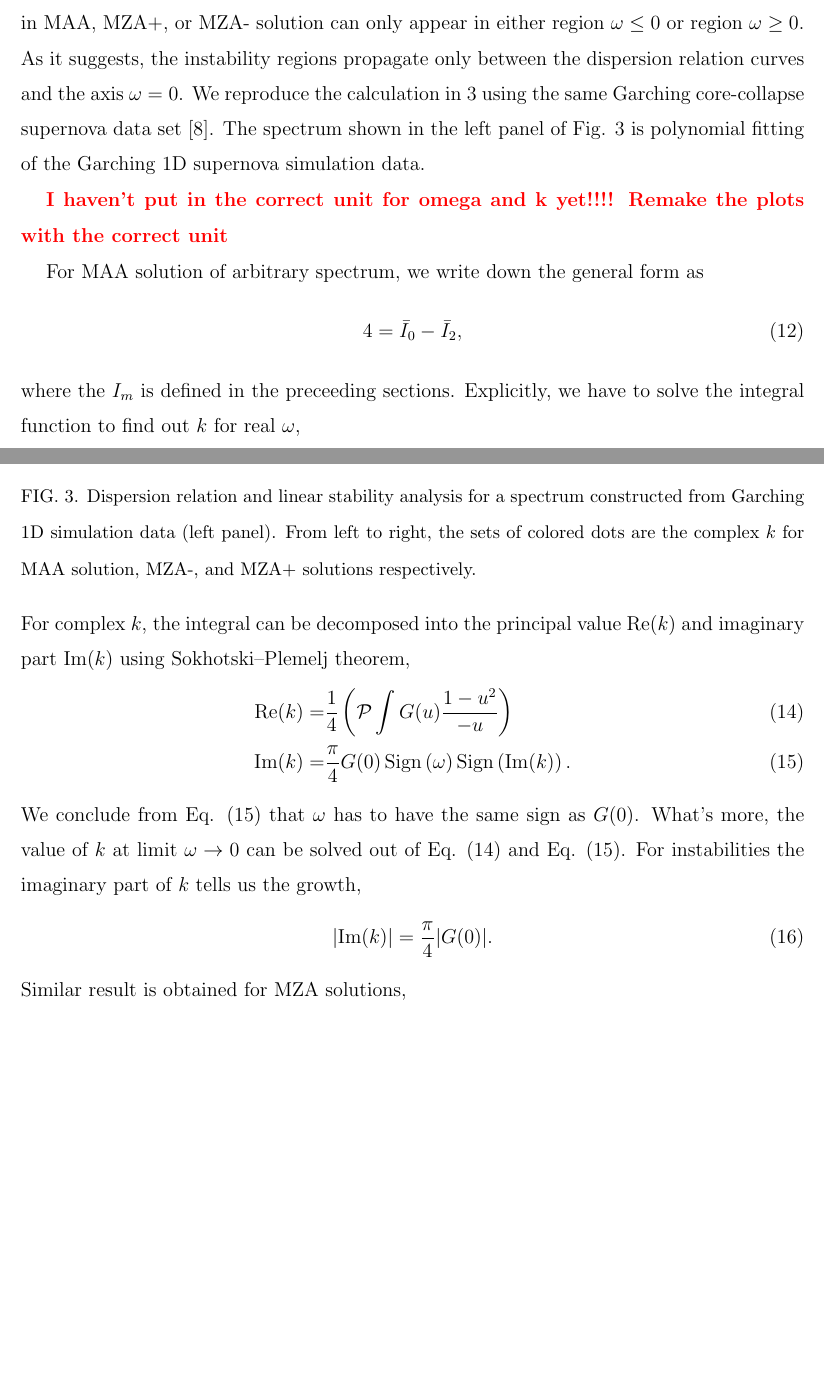
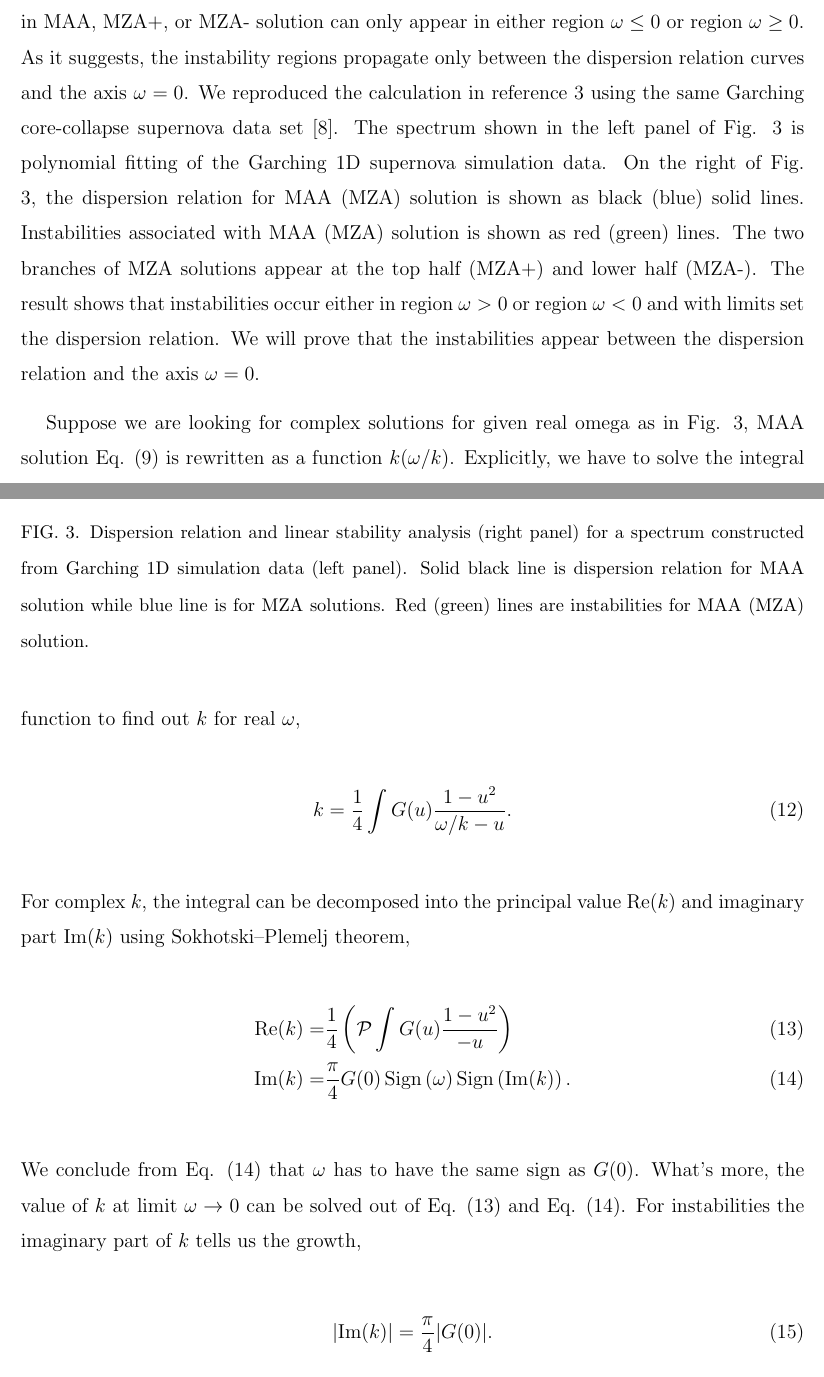
Before and after one commit to emptymalei/dispersion-relation-paper, a LaTeX paper (main.tex): two parts of pages 7 and 8 of 10, joined at a grey line, cut so that both start at the same text, the shorter picture padded with empty space. Compiled offline with pdfLaTeX.

Commit message:
update analytical part

```diff
--- a/main.tex
+++ b/main.tex
@@ -262,7 +262,7 @@ We construct a box spectrum with value $-0.1$ within $u\in [-1,-0.3)$ and value
 
 \section{\label{sec-gap-to-instability}From Gap to Instability}
 
-In the case that the smooth and continuous ELN spectrum has no crossing, gap indeed indicates instabilities, as shown in reference \onlinecite{Izaguirre2016a}. In this section we prove that the instabilities in MAA, MZA+, or MZA- solution can only appear in either region $\omega\leq 0$ or region $\omega \geq 0$. As it suggests, the instability regions propagate only between the dispersion relation curves and the axis $\omega=0$. We reproduce the calculation in \onlinecite{Izaguirre2016a} using the same Garching core-collapse supernova data set \cite{garching-ccsn-data}. The spectrum shown in the left panel of Fig. \ref{fig-garching} is polynomial fitting of the Garching 1D supernova simulation data.
+In the case that the smooth and continuous ELN spectrum has no crossing, gap indeed indicates instabilities, as shown in reference \onlinecite{Izaguirre2016a}. In this section we prove that the instabilities in MAA, MZA+, or MZA- solution can only appear in either region $\omega\leq 0$ or region $\omega \geq 0$. As it suggests, the instability regions propagate only between the dispersion relation curves and the axis $\omega=0$. We reproduced the calculation in reference \onlinecite{Izaguirre2016a} using the same Garching core-collapse supernova data set \cite{garching-ccsn-data}. The spectrum shown in the left panel of Fig. \ref{fig-garching} is polynomial fitting of the Garching 1D supernova simulation data. On the right of Fig. \ref{fig-garching}, the dispersion relation for MAA (MZA) solution is shown as black (blue) solid lines. Instabilities associated with MAA (MZA) solution is shown as red (green) lines. The two branches of MZA solutions appear at the top half (MZA+) and lower half (MZA-). The result shows that instabilities occur either in region $\omega>0$ or region $\omega<0$ and with limits set the dispersion relation. We will prove that the instabilities appear between the dispersion relation and the axis $\omega=0$.
 
 
 
@@ -281,16 +281,12 @@ In the case that the smooth and continuous ELN spectrum has no crossing, gap ind
    \label{fig-garching}
 \end{figure}
 
-{\color{red} \bf I haven't put in the correct unit for omega and k yet!!!! Remake the plots with the correct unit}
+
 
 
 % \subsection{\label{sec-omega-to-zero}Instabilities at $\omega\to 0$}
 
-For MAA solution of arbitrary spectrum, we write down the general form as
-\begin{equation}
-   4 = \bar I_0 - \bar I_2,
-\end{equation}
-where the $I_m$ is defined in the preceeding sections. Explicitly, we have to solve the integral function to find out $k$ for real $\omega$,
+Suppose we are looking for complex solutions for given real omega as in Fig. \ref{fig-garching}, MAA solution Eq. \eqref{eqn-maa} is rewritten as a function $k(\omega/k)$. Explicitly, we have to solve the integral function to find out $k$ for real $\omega$,
 \begin{equation}
    k = \frac{1}{4} \int G(u) \frac{ 1 - u^2 }{ \omega/k - u }.
 \end{equation}
```
Also changed, not shown: caveat.md (+1 -0 lines), assets/spectGarchingDRLSAPltBlob.pdf, assets/spectGarchingPlt.pdf, main.pdf, main.tex (2 more changed lines), 1 other file.
